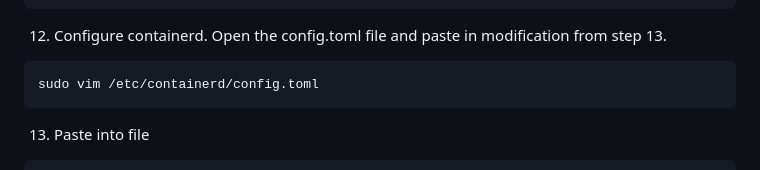
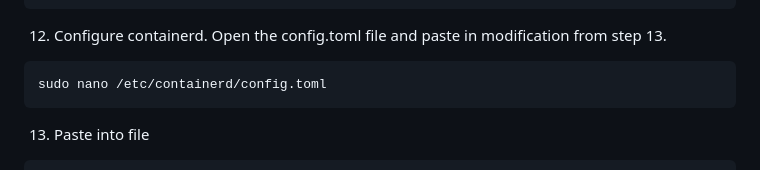
Before and after one commit to microsoft/Azure-Edge-Solutions-Lab, a Markdown page: Lab Demo QSR/README.md, the part around the change. Rendered like a GitHub page.

Commit message:
Update README.md
changed vim to nanao

````diff
--- a/Lab Demo QSR/README.md
+++ b/Lab Demo QSR/README.md
@@ -213,7 +213,7 @@ sudo dockerd &
 
 12. Configure containerd. Open the config.toml file and paste in modification from step 13.
 ```bash
-sudo vim /etc/containerd/config.toml
+sudo nano /etc/containerd/config.toml
 ```
 
 13. Paste into file
````
